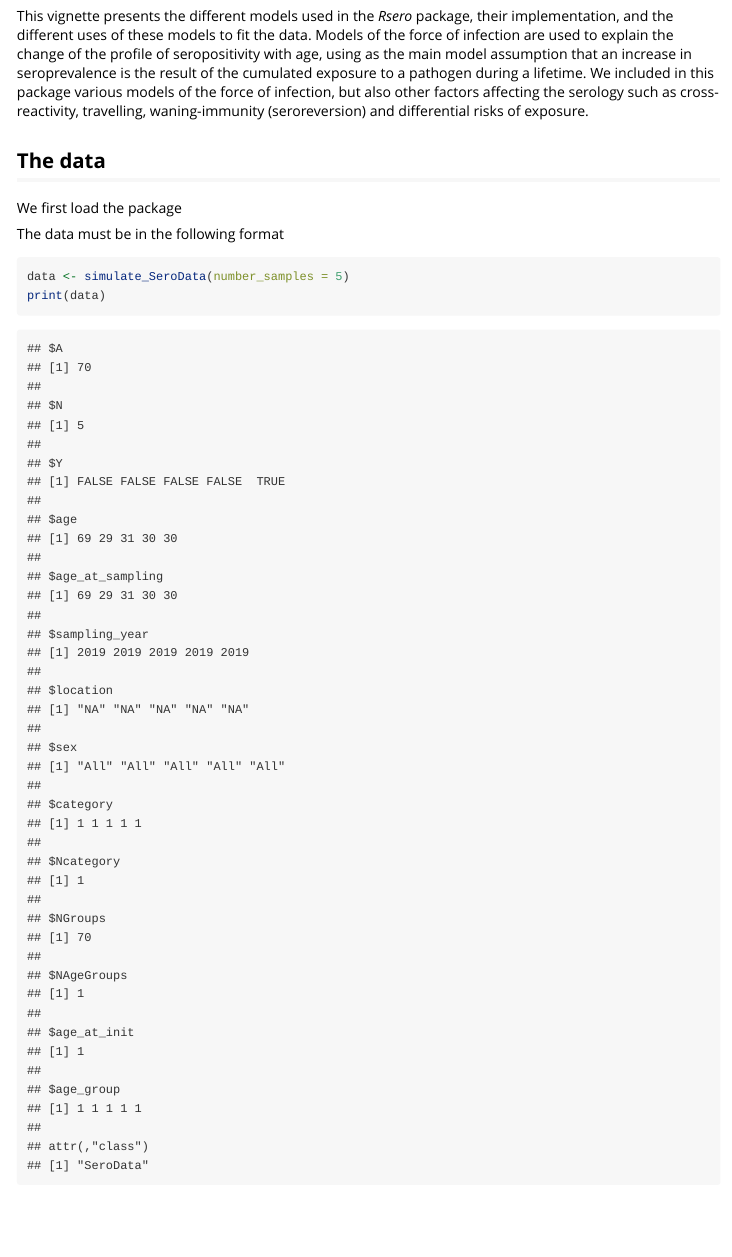
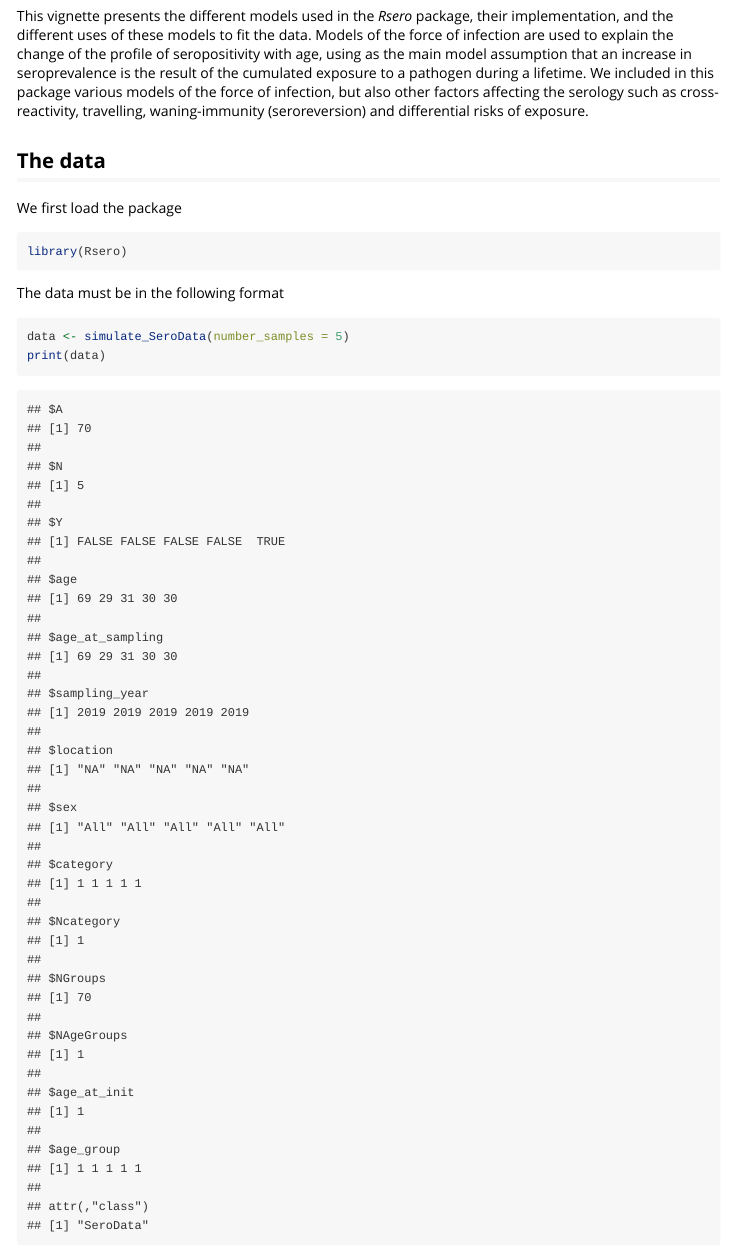
Before and after one commit to nathoze/Rsero, an R Markdown document (vignettes/models.Rmd): the page in a window 1100 px wide, from 190 px down. Rendered offline with R 4.5, knitr and Pandoc, with nearby package versions; code that draws random numbers runs with fixed seeds of ours; long lines of code are wrapped.

Commit message:
Add files via upload

````diff
--- a/vignettes/models.Rmd
+++ b/vignettes/models.Rmd
@@ -18,7 +18,7 @@ We included in this package various models of the force of infection, but also o
 ## The data
 
 We first load the package
-```{r data1, echo=FALSE, warning=FALSE}
+```{r data1, warning=FALSE}
 library(Rsero)
 ```
 The data must be in the following format
````
Also changed, not shown: vignettes/models.html.
